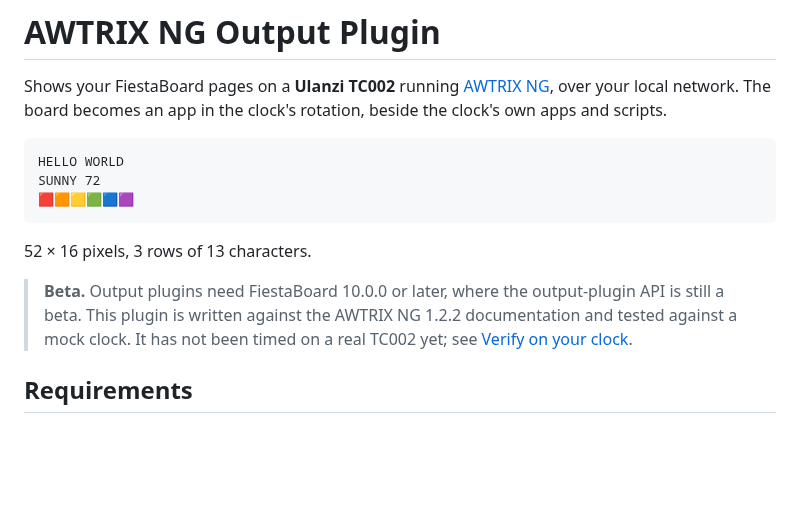
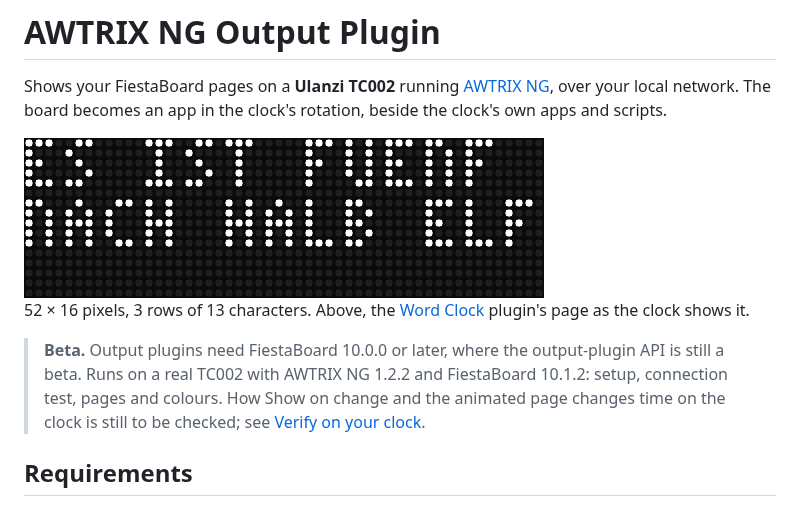
Before and after one commit to jeffredodd/fiestaboard-output--ulanzi-tc002, a Markdown page: README.md, the part around one of its changes. Rendered like a GitHub page; pictures changed too: docs/clock-word-clock.png (added); blank space fills up the shorter version.

````diff
--- a/README.md
+++ b/README.md
@@ -5,19 +5,17 @@ Shows your FiestaBoard pages on a **Ulanzi TC002** running
 network. The board becomes an app in the clock's rotation, beside the
 clock's own apps and scripts.
 
-```
-HELLO WORLD
-SUNNY 72
-🟥🟧🟨🟩🟦🟪
-```
+<img src="docs/clock-word-clock.png" alt="The TC002 showing a word clock page from FiestaBoard: ES IST FUENF / NACH HALB ELF" width="520">
 
-52 × 16 pixels, 3 rows of 13 characters.
+52 × 16 pixels, 3 rows of 13 characters. Above, the
+[Word Clock](https://github.com/rummeyer/fiestaboard-plugin--word-clock)
+plugin's page as the clock shows it.
 
 > **Beta.** Output plugins need FiestaBoard 10.0.0 or later, where the
-> output-plugin API is still a beta. This plugin is written
-> against the AWTRIX NG 1.2.2 documentation and tested against a mock clock.
-> It has not been timed on a real TC002 yet; see
-> [Verify on your clock](#verify-on-your-clock).
+> output-plugin API is still a beta. Runs on a real TC002 with AWTRIX NG
+> 1.2.2 and FiestaBoard 10.1.2: setup, connection test, pages and colours.
+> How Show on change and the animated page changes time on the clock is still
+> to be checked; see [Verify on your clock](#verify-on-your-clock).
 
 ## Requirements
 
````
Also changed, not shown: other parts of README.md (+37 -3 lines), CHANGELOG.md (+7 -0 lines), docs/clock-colours.png (added), docs/clock-netatmo.png (added), docs/display-settings-plugin.jpg (added), docs/display-settings.jpg (added), docs/page-editor.jpg (added).
